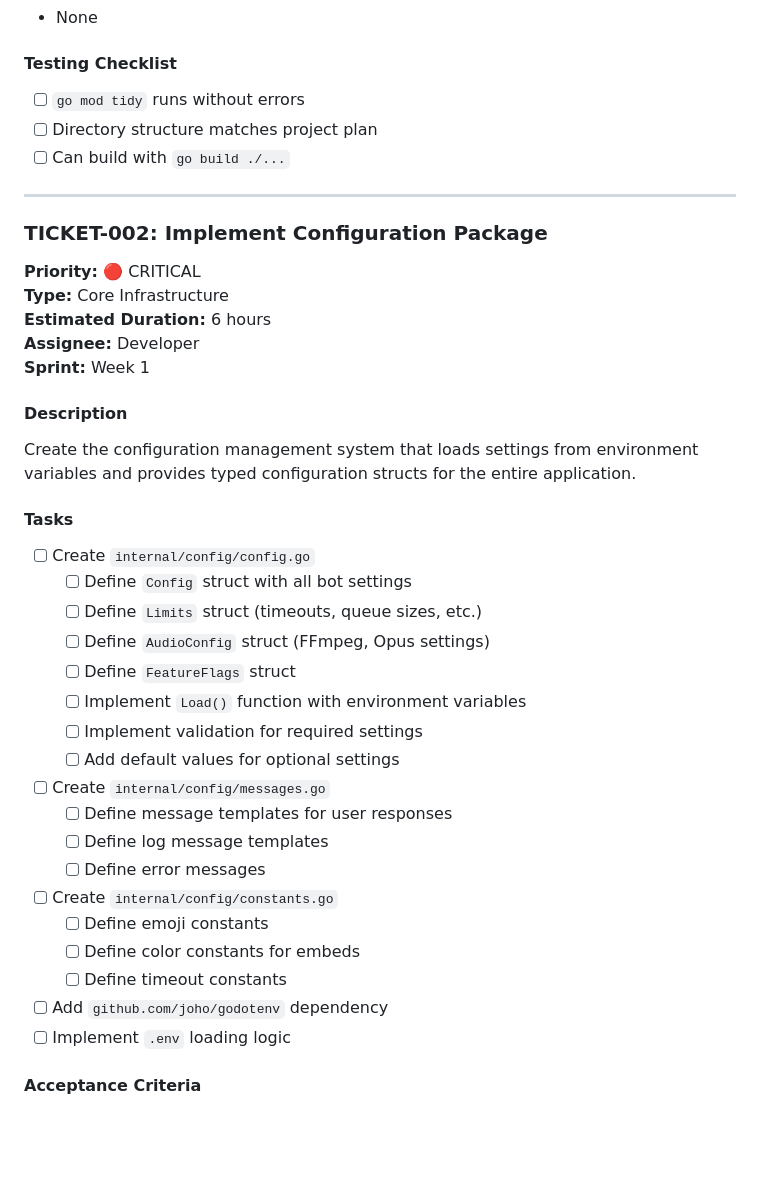
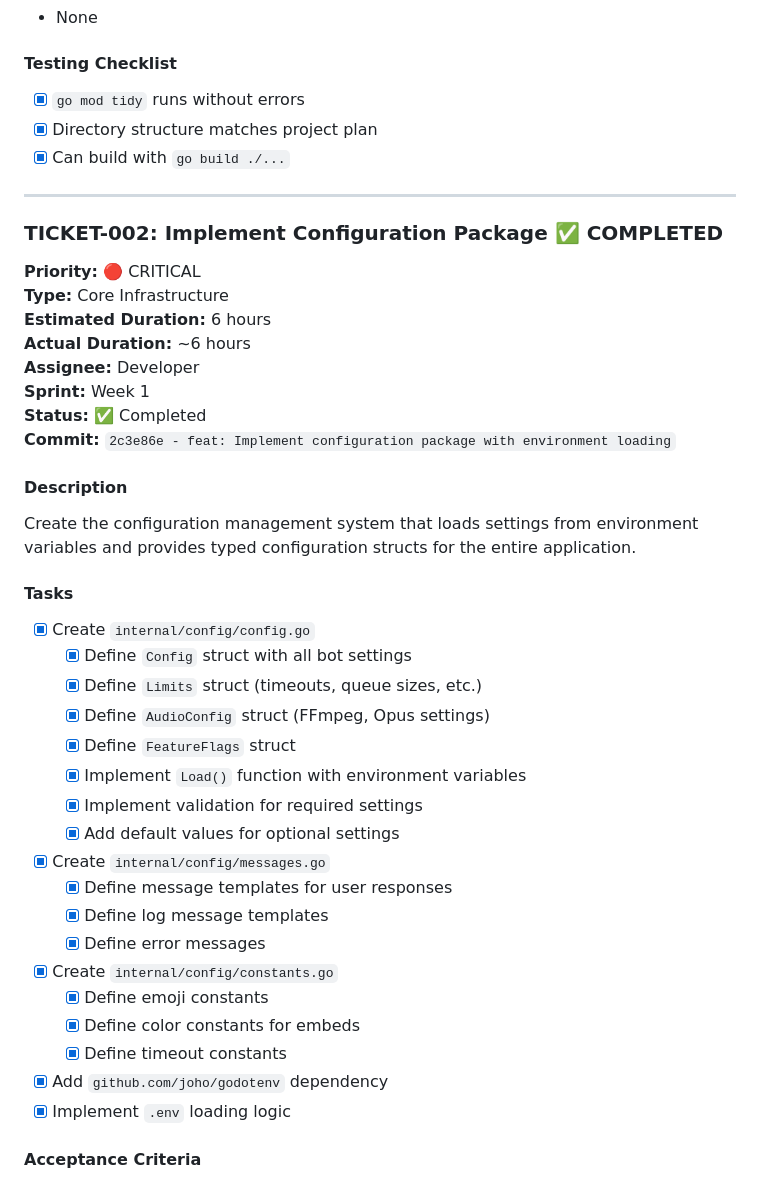
Before and after one commit to nerufuyo/nerubot, a Markdown page: docs/project-ticket.md, the part around the change printed below. Drawn GitHub-style; blank space fills up the shorter version.

```diff
--- a/docs/project-ticket.md
+++ b/docs/project-ticket.md
@@ -49,41 +67,44 @@ Initialize the Go module and create the complete Clean Architecture directory st
 - None
 
 #### Testing Checklist
-- [ ] `go mod tidy` runs without errors
-- [ ] Directory structure matches project plan
-- [ ] Can build with `go build ./...`
+- [x] `go mod tidy` runs without errors
+- [x] Directory structure matches project plan
+- [x] Can build with `go build ./...`
 
 ---
 
-### TICKET-002: Implement Configuration Package
+### TICKET-002: Implement Configuration Package ✅ COMPLETED
 **Priority:** 🔴 CRITICAL
 **Type:** Core Infrastructure
 **Estimated Duration:** 6 hours
+**Actual Duration:** ~6 hours
 **Assignee:** Developer
 **Sprint:** Week 1
+**Status:** ✅ Completed
+**Commit:** `2c3e86e - feat: Implement configuration package with environment loading`
 
 #### Description
 Create the configuration management system that loads settings from environment variables and provides typed configuration structs for the entire application.
 
 #### Tasks
-- [ ] Create `internal/config/config.go`
-  - [ ] Define `Config` struct with all bot settings
-  - [ ] Define `Limits` struct (timeouts, queue sizes, etc.)
-  - [ ] Define `AudioConfig` struct (FFmpeg, Opus settings)
-  - [ ] Define `FeatureFlags` struct
-  - [ ] Implement `Load()` function with environment variables
-  - [ ] Implement validation for required settings
-  - [ ] Add default values for optional settings
-- [ ] Create `internal/config/messages.go`
-  - [ ] Define message templates for user responses
-  - [ ] Define log message templates
-  - [ ] Define error messages
-- [ ] Create `internal/config/constants.go`
-  - [ ] Define emoji constants
-  - [ ] Define color constants for embeds
-  - [ ] Define timeout constants
-- [ ] Add `github.com/joho/godotenv` dependency
-- [ ] Implement `.env` loading logic
+- [x] Create `internal/config/config.go`
+  - [x] Define `Config` struct with all bot settings
+  - [x] Define `Limits` struct (timeouts, queue sizes, etc.)
+  - [x] Define `AudioConfig` struct (FFmpeg, Opus settings)
+  - [x] Define `FeatureFlags` struct
+  - [x] Implement `Load()` function with environment variables
+  - [x] Implement validation for required settings
+  - [x] Add default values for optional settings
+- [x] Create `internal/config/messages.go`
+  - [x] Define message templates for user responses
+  - [x] Define log message templates
+  - [x] Define error messages
+- [x] Create `internal/config/constants.go`
+  - [x] Define emoji constants
+  - [x] Define color constants for embeds
+  - [x] Define timeout constants
+- [x] Add `github.com/joho/godotenv` dependency
+- [x] Implement `.env` loading logic
 
 #### Acceptance Criteria
 - ✅ Config loads from environment variables
```
Also changed, not shown: other parts of docs/project-ticket.md (+133 -34 lines).
